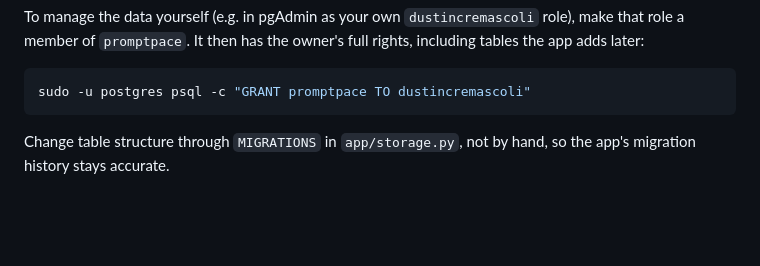
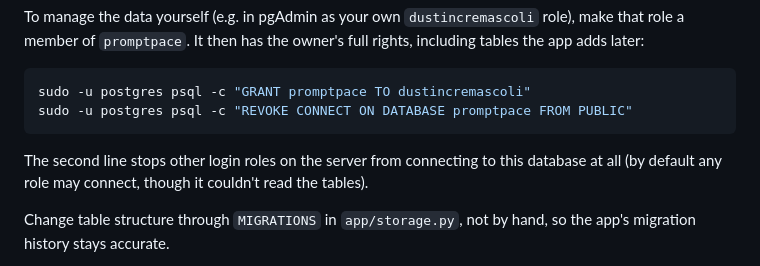
Before and after one commit to dcremas/promptpace, a Markdown page: README.md, the part around the change. GitHub-like rendering; blank space fills up the shorter version.

Commit message:
Document revoking PUBLIC connect on the promptpace database
Co-Authored-By: Claude Opus 5.5 (1M context) <noreply@anthropic.com>

````diff
--- a/README.md
+++ b/README.md
@@ -137,7 +137,11 @@ adds later:
 
 ```bash
 sudo -u postgres psql -c "GRANT promptpace TO dustincremascoli"
+sudo -u postgres psql -c "REVOKE CONNECT ON DATABASE promptpace FROM PUBLIC"
 ```
+
+The second line stops other login roles on the server from connecting to this database at all
+(by default any role may connect, though it couldn't read the tables).
 
 Change table structure through `MIGRATIONS` in `app/storage.py`, not by hand, so the app's
 migration history stays accurate.
````
Also changed, not shown: docs/DEVLOG.md (+5 -0 lines).
